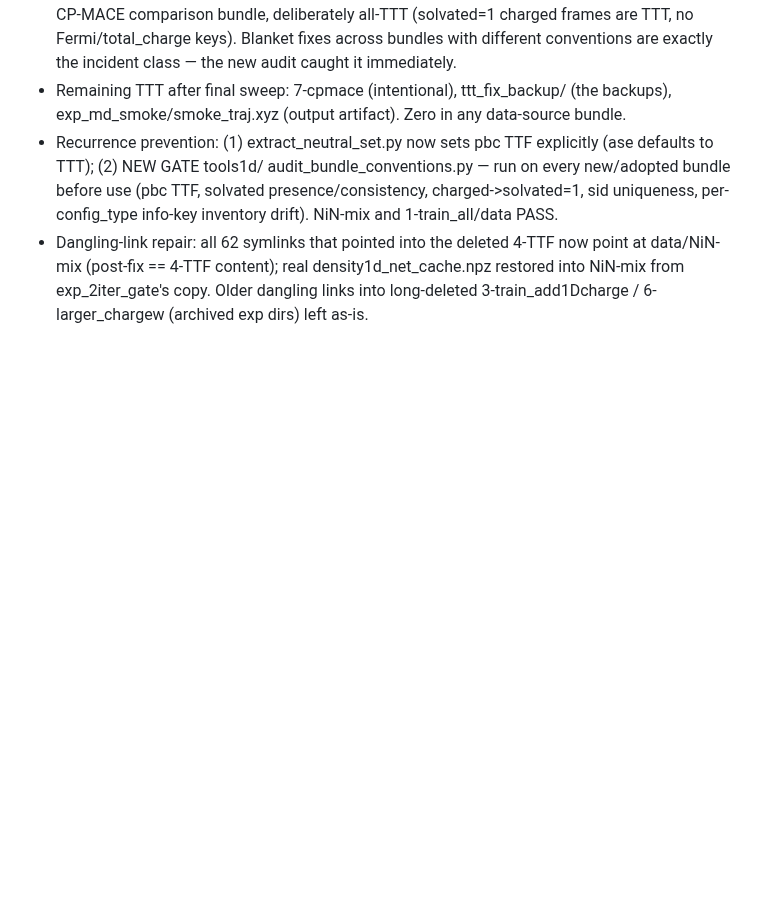
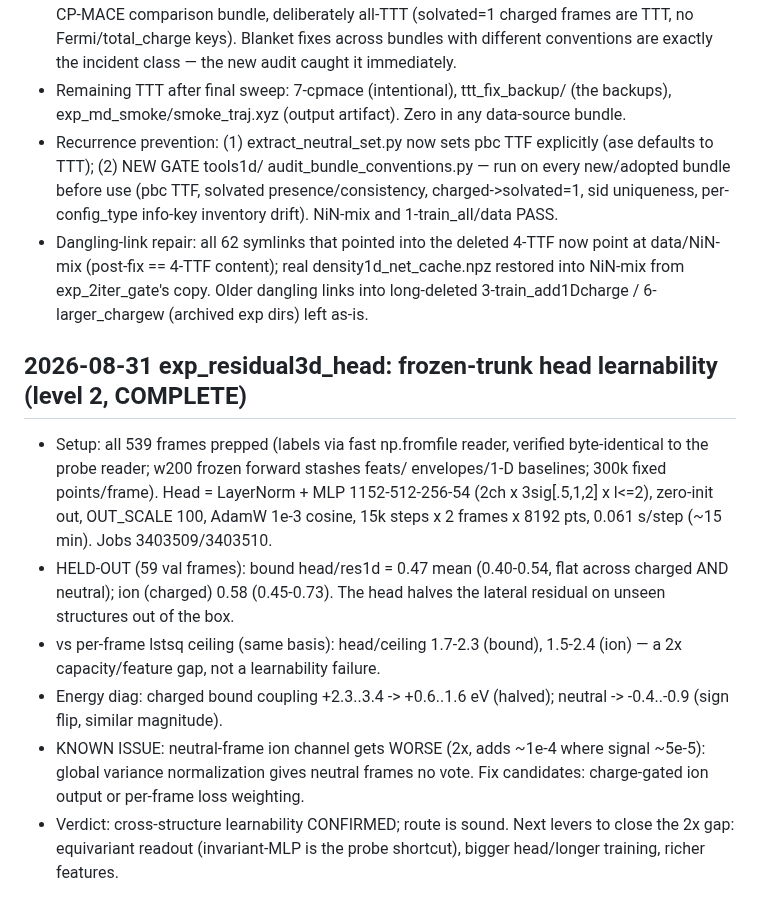
Before and after one commit to ruoywang/polar-mace-planar, a Markdown page: experiments1d/RUNS.md, the part around the change. Rendered like a GitHub page; blank space fills up the shorter version.

Commit message:
RUNS.md: residual-3D frozen-trunk head learnability entry
Co-Authored-By: Claude Fable 5 <noreply@anthropic.com>

```diff
--- a/experiments1d/RUNS.md
+++ b/experiments1d/RUNS.md
@@ -231,3 +231,24 @@ commit。新实验一律登记,旧实验按已知信息回填(未知处如实标
   density1d_net_cache.npz restored into NiN-mix from exp_2iter_gate's copy.
   Older dangling links into long-deleted 3-train_add1Dcharge /
   6-larger_chargew (archived exp dirs) left as-is.
+
+## 2026-08-31 exp_residual3d_head: frozen-trunk head learnability (level 2, COMPLETE)
+- Setup: all 539 frames prepped (labels via fast np.fromfile reader, verified
+  byte-identical to the probe reader; w200 frozen forward stashes feats/
+  envelopes/1-D baselines; 300k fixed points/frame). Head = LayerNorm +
+  MLP 1152-512-256-54 (2ch x 3sig[.5,1,2] x l<=2), zero-init out,
+  OUT_SCALE 100, AdamW 1e-3 cosine, 15k steps x 2 frames x 8192 pts,
+  0.061 s/step (~15 min). Jobs 3403509/3403510.
+- HELD-OUT (59 val frames): bound head/res1d = 0.47 mean (0.40-0.54, flat
+  across charged AND neutral); ion (charged) 0.58 (0.45-0.73). The head
+  halves the lateral residual on unseen structures out of the box.
+- vs per-frame lstsq ceiling (same basis): head/ceiling 1.7-2.3 (bound),
+  1.5-2.4 (ion) — a 2x capacity/feature gap, not a learnability failure.
+- Energy diag: charged bound coupling +2.3..3.4 -> +0.6..1.6 eV (halved);
+  neutral -> -0.4..-0.9 (sign flip, similar magnitude).
+- KNOWN ISSUE: neutral-frame ion channel gets WORSE (2x, adds ~1e-4 where
+  signal ~5e-5): global variance normalization gives neutral frames no vote.
+  Fix candidates: charge-gated ion output or per-frame loss weighting.
+- Verdict: cross-structure learnability CONFIRMED; route is sound. Next
+  levers to close the 2x gap: equivariant readout (invariant-MLP is the
+  probe shortcut), bigger head/longer training, richer features.
```
